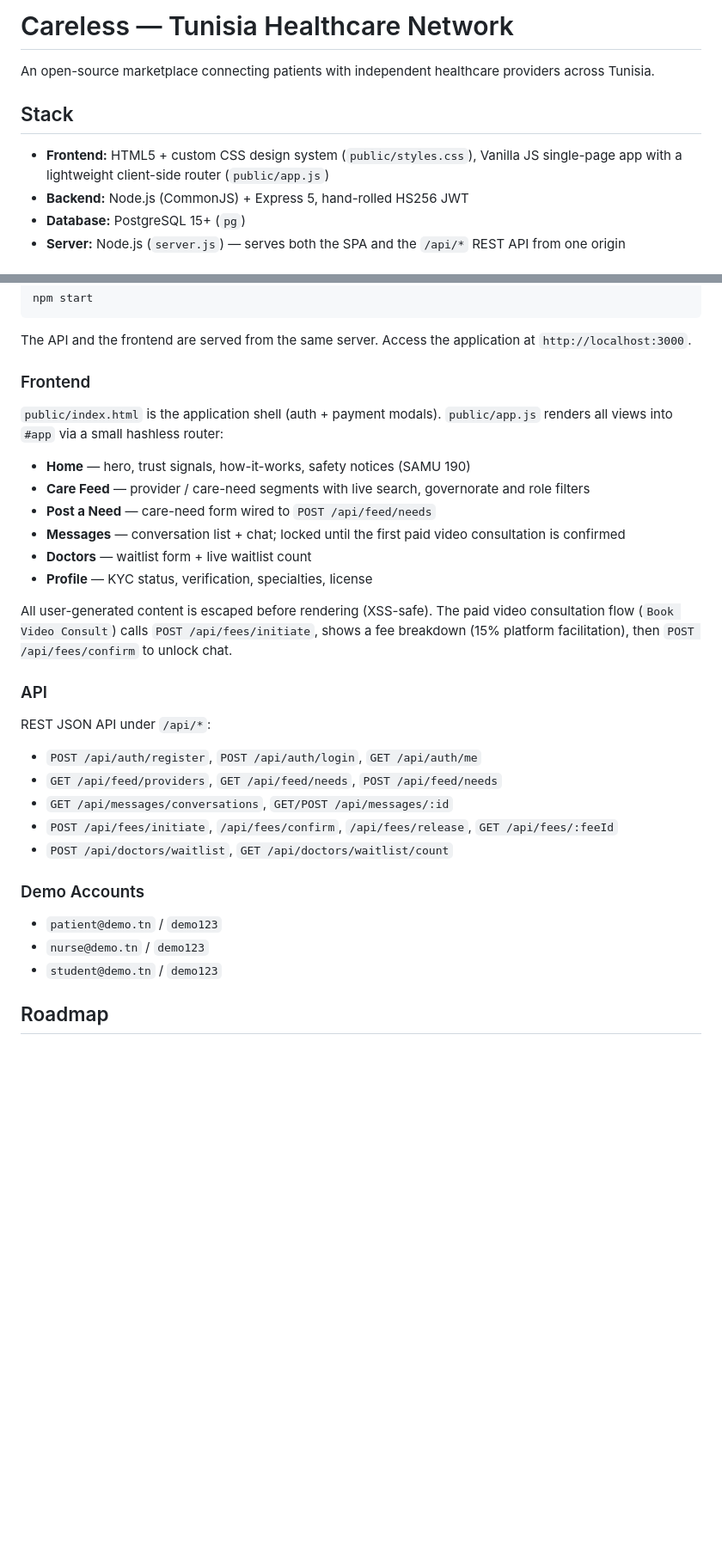
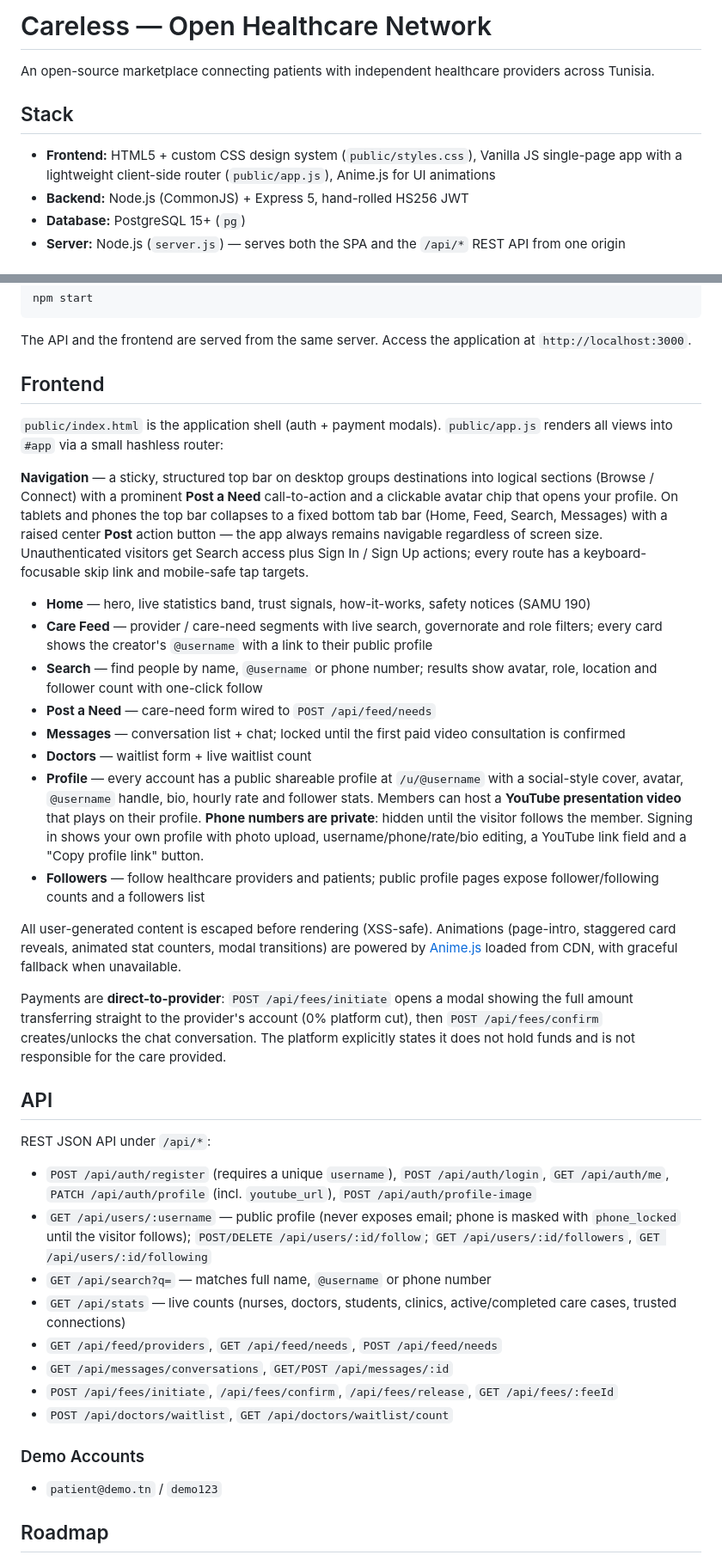
Before and after one commit to HyperxHelper/Careless, a Markdown page: README.md, 2 parts joined by grey strips. Shown at 86% size. Rendered like a GitHub page; blank space fills up the shorter version.

Commit message:
docs: document navigation, profiles, privacy and roadmap
- Describe the responsive navigation system (desktop grouped
  nav, mobile bottom tab bar with center Post action)
- Document shareable profiles, YouTube presentations and the
  phone privacy model (hidden until followed)
- Update the API reference with the new user, search and
  profile-media endpoints
- Structure the roadmap into Scheduled/Next and Later tracks:
  Jitsi consultations, Reels, email verification, reviews,
  notifications, PWA, KYC workflow, admin dashboard, i18n and a
  mobile companion app

```diff
--- a/README.md
+++ b/README.md
@@ -1,10 +1,10 @@
-# Careless — Tunisia Healthcare Network
+# Careless — Open Healthcare Network
 
 An open-source marketplace connecting patients with independent healthcare providers across Tunisia.
 
 ## Stack
 
-- **Frontend:** HTML5 + custom CSS design system (`public/styles.css`), Vanilla JS single-page app with a lightweight client-side router (`public/app.js`)
+- **Frontend:** HTML5 + custom CSS design system (`public/styles.css`), Vanilla JS single-page app with a lightweight client-side router (`public/app.js`), Anime.js for UI animations
 - **Backend:** Node.js (CommonJS) + Express 5, hand-rolled HS256 JWT
 - **Database:** PostgreSQL 15+ (`pg`)
 - **Server:** Node.js (`server.js`) — serves both the SPA and the `/api/*` REST API from one origin
@@ -58,24 +58,33 @@ npm start
 
 The API and the frontend are served from the same server. Access the application at `http://localhost:3000`.
 
-### Frontend
+## Frontend
 
 `public/index.html` is the application shell (auth + payment modals). `public/app.js` renders all views into `#app` via a small hashless router:
 
-- **Home** — hero, trust signals, how-it-works, safety notices (SAMU 190)
-- **Care Feed** — provider / care-need segments with live search, governorate and role filters
+**Navigation** — a sticky, structured top bar on desktop groups destinations into logical sections (Browse / Connect) with a prominent **Post a Need** call-to-action and a clickable avatar chip that opens your profile. On tablets and phones the top bar collapses to a fixed bottom tab bar (Home, Feed, Search, Messages) with a raised center **Post** action button — the app always remains navigable regardless of screen size. Unauthenticated visitors get Search access plus Sign In / Sign Up actions; every route has a keyboard-focusable skip link and mobile-safe tap targets.
+
+- **Home** — hero, live statistics band, trust signals, how-it-works, safety notices (SAMU 190)
+- **Care Feed** — provider / care-need segments with live search, governorate and role filters; every card shows the creator's `@username` with a link to their public profile
+- **Search** — find people by name, `@username` or phone number; results show avatar, role, location and follower count with one-click follow
 - **Post a Need** — care-need form wired to `POST /api/feed/needs`
 - **Messages** — conversation list + chat; locked until the first paid video consultation is confirmed
 - **Doctors** — waitlist form + live waitlist count
-- **Profile** — KYC status, verification, specialties, license
+- **Profile** — every account has a public shareable profile at `/u/@username` with a social-style cover, avatar, `@username` handle, bio, hourly rate and follower stats. Members can host a **YouTube presentation video** that plays on their profile. **Phone numbers are private**: hidden until the visitor follows the member. Signing in shows your own profile with photo upload, username/phone/rate/bio editing, a YouTube link field and a "Copy profile link" button.
+- **Followers** — follow healthcare providers and patients; public profile pages expose follower/following counts and a followers list
 
-All user-generated content is escaped before rendering (XSS-safe). The paid video consultation flow (`Book Video Consult`) calls `POST /api/fees/initiate`, shows a fee breakdown (15% platform facilitation), then `POST /api/fees/confirm` to unlock chat.
+All user-generated content is escaped before rendering (XSS-safe). Animations (page-intro, staggered card reveals, animated stat counters, modal transitions) are powered by [Anime.js](https://animejs.com/) loaded from CDN, with graceful fallback when unavailable.
 
-### API
+Payments are **direct-to-provider**: `POST /api/fees/initiate` opens a modal showing the full amount transferring straight to the provider's account (0% platform cut), then `POST /api/fees/confirm` creates/unlocks the chat conversation. The platform explicitly states it does not hold funds and is not responsible for the care provided.
+
+## API
 
 REST JSON API under `/api/*`:
 
-- `POST /api/auth/register`, `POST /api/auth/login`, `GET /api/auth/me`
+- `POST /api/auth/register` (requires a unique `username`), `POST /api/auth/login`, `GET /api/auth/me`, `PATCH /api/auth/profile` (incl. `youtube_url`), `POST /api/auth/profile-image`
+- `GET /api/users/:username` — public profile (never exposes email; phone is masked with `phone_locked` until the visitor follows); `POST/DELETE /api/users/:id/follow`; `GET /api/users/:id/followers`, `GET /api/users/:id/following`
+- `GET /api/search?q=` — matches full name, `@username` or phone number
+- `GET /api/stats` — live counts (nurses, doctors, students, clinics, active/completed care cases, trusted connections)
 - `GET /api/feed/providers`, `GET /api/feed/needs`, `POST /api/feed/needs`
 - `GET /api/messages/conversations`, `GET/POST /api/messages/:id`
 - `POST /api/fees/initiate`, `/api/fees/confirm`, `/api/fees/release`, `GET /api/fees/:feeId`
@@ -84,8 +93,6 @@ REST JSON API under `/api/*`:
 ### Demo Accounts
 
 - `patient@demo.tn` / `demo123`
-- `nurse@demo.tn` / `demo123`
-- `student@demo.tn` / `demo123`
 
 ## Roadmap
 
```
Also changed, not shown: other parts of README.md (+15 -1 lines).
